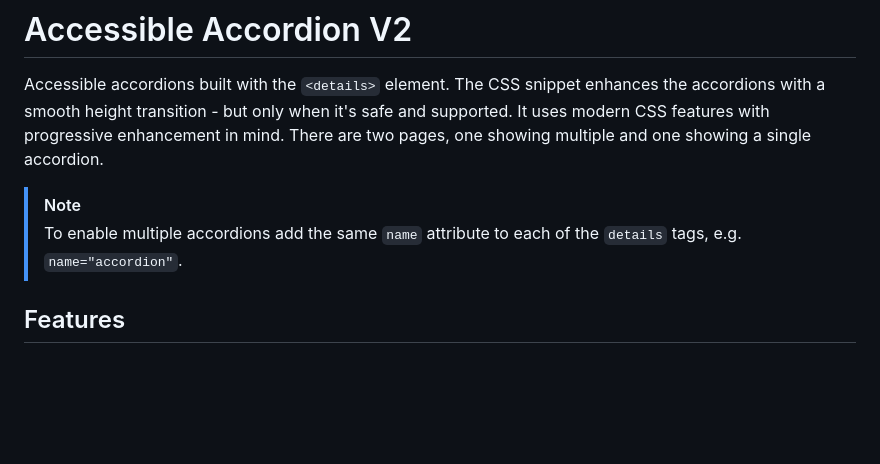
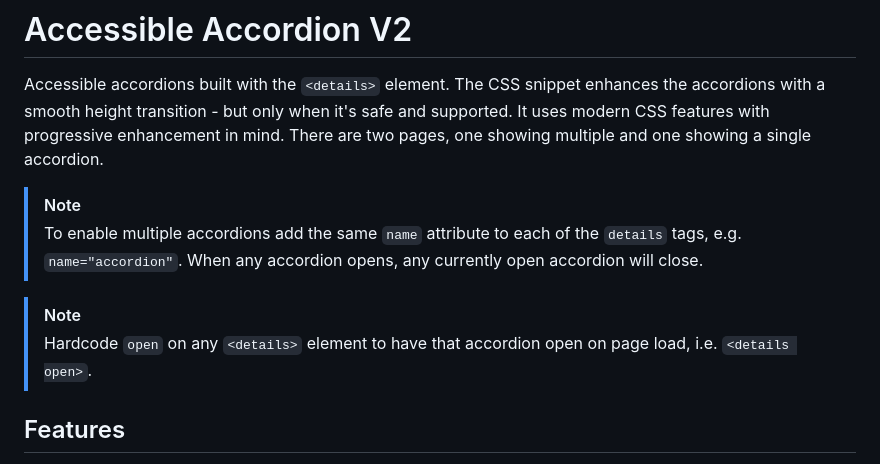
Before and after one commit to chrisnajman/accessible-accordion-v2, a Markdown page: README.md, the part around the change. GitHub-like rendering; blank space fills up the shorter version.

```diff
--- a/README.md
+++ b/README.md
@@ -3,7 +3,10 @@
 Accessible accordions built with the `<details>` element. The CSS snippet enhances the accordions with a smooth height transition - but only when it's safe and supported. It uses modern CSS features with progressive enhancement in mind. There are two pages, one showing multiple and one showing a single accordion.
 
 > [!NOTE]
-> To enable multiple accordions add the same `name` attribute to each of the `details` tags, e.g. `name="accordion"`.
+> To enable multiple accordions add the same `name` attribute to each of the `details` tags, e.g. `name="accordion"`. When any accordion opens, any currently open accordion will close.
+
+> [!NOTE]
+> Hardcode `open` on any `<details>` element to have that accordion open on page load, i.e. `<details open>`.
 
 ## Features
 
```
